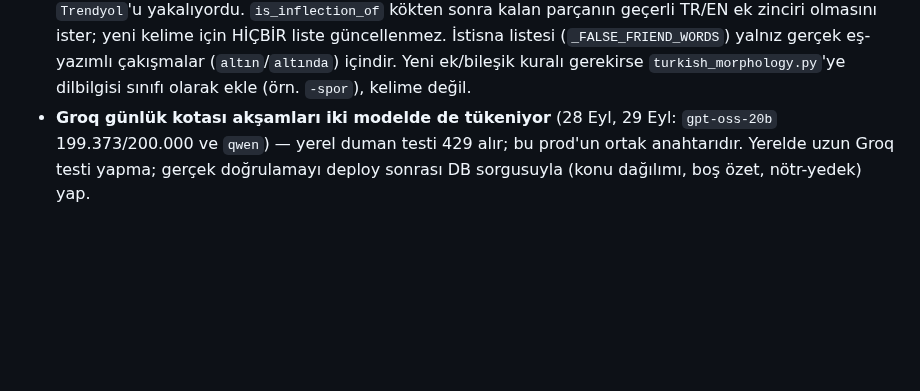
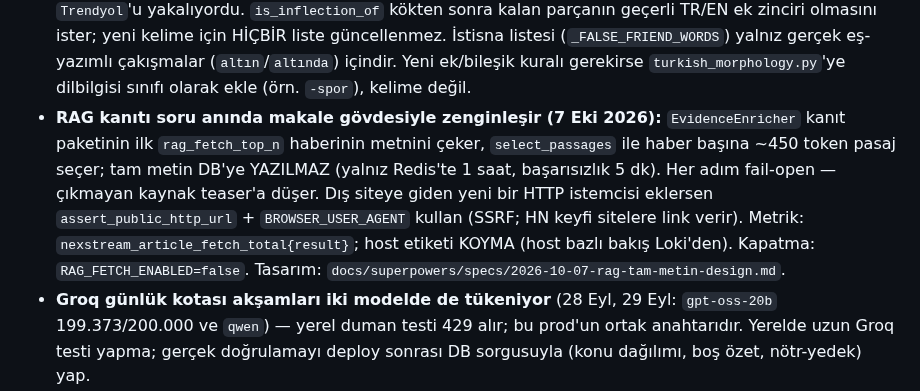
Before and after one commit to MaviMakumba/NexStream-News-Engine, a Markdown page: CLAUDE.md, the part around the change. Rendered like a GitHub page; blank space fills up the shorter version.

```diff
--- a/CLAUDE.md
+++ b/CLAUDE.md
@@ -667,6 +667,7 @@ Her madde tek bir kalıcı kural — "ne zaman/nasıl bulundu" forensic detayı
 - **Deploy artık EC2'de BUILD ETMEZ (7 Eki 2026, PR #199, roadmap #28):** imajlar CI'da (`tests.yml::build-images`) build edilip `ghcr.io/mavimakumba/nexstream-{backend,scheduler,embedder,frontend,backup}`'a push edilir (etiket `main` + commit sha); deploy `infra/scripts/deploy_images.sh` = `compose pull` + `up -d --no-build` + nginx restart + localhost health. Build DETERMİNİSTİK (`SOURCE_DATE_EPOCH` + `rewrite-timestamp`, `images-check.yml` bunu önbelleksiz kanıtlar): içeriği değişmeyen servis aynı digest alır, compose onu recreate etmez. Embedder yalnız kendi import kapanışını kopyalar (backend değişince yeniden build/recreate olmaz; `test_embedder_image_closure.py` yeni import'u yakalar). **Geri alma:** `IMAGE_TAG=<eski-sha> bash infra/scripts/deploy_images.sh` (host son 3 başarılı sha'yı tutar). `build:` blokları prod compose'ta acil yerel yedek olarak durur. Yeni build servisi eklersen: compose `image:` + `tests.yml` matrisi + betikteki `SERVICES` (test_image_pipeline.py üçünün senkronunu zorlar). Frontend build-arg'ları repo `vars`'ında (`NEXT_PUBLIC_POSTHOG_*`, `..._VAPID_PUBLIC_KEY`).
 - **Yeni haber kaynağı kontrol listesi (29 Eyl 2026, S2):** scraper sınıfı (`rss_scrapers.py`; `language`, `focus_topic` ∈ `topics.py` veya `None`, `daily_cap`) + `registry.py` + `credibility.py` + `settings.scrape_sources` + İKİ compose dosyası. `tests/adapters/test_source_portfolio.py` toplam tavanı **≤ 950/gün** ve her odaklı konunun ≥1 kaynağını zorlar — kırılırsa BAŞKA kaynağın tavanı düşürülür, testin tavanı gevşetilmez. URL'yi eklemeden önce canlı doğrula (Windows'ta `cointelegraph.com` TLS hatası verir, prod IP'den 200). Alım sırası EN YENİ önce, 48 saatten eski haber analiz edilmez; tavan `SOURCE_DAILY_CAPS` env JSON'uyla ayarlanır, `nexstream_source_capped_total`'a bak.
 - **Anahtar kelime eşleşmesi kelime-başı önek DEĞİL, çekim eki dizisidir (29 Eyl 2026):** `tren` → `Trendyol`'u yakalıyordu. `is_inflection_of` kökten sonra kalan parçanın geçerli TR/EN ek zinciri olmasını ister; yeni kelime için HİÇBİR liste güncellenmez. İstisna listesi (`_FALSE_FRIEND_WORDS`) yalnız gerçek eş-yazımlı çakışmalar (`altın`/`altında`) içindir. Yeni ek/bileşik kuralı gerekirse `turkish_morphology.py`'ye dilbilgisi sınıfı olarak ekle (örn. `-spor`), kelime değil.
+- **RAG kanıtı soru anında makale gövdesiyle zenginleşir (7 Eki 2026):** `EvidenceEnricher` kanıt paketinin ilk `rag_fetch_top_n` haberinin metnini çeker, `select_passages` ile haber başına ~450 token pasaj seçer; tam metin DB'ye YAZILMAZ (yalnız Redis'te 1 saat, başarısızlık 5 dk). Her adım fail-open — çıkmayan kaynak teaser'a düşer. Dış siteye giden yeni bir HTTP istemcisi eklersen `assert_public_http_url` + `BROWSER_USER_AGENT` kullan (SSRF; HN keyfi sitelere link verir). Metrik: `nexstream_article_fetch_total{result}`; host etiketi KOYMA (host bazlı bakış Loki'den). Kapatma: `RAG_FETCH_ENABLED=false`. Tasarım: `docs/superpowers/specs/2026-10-07-rag-tam-metin-design.md`.
 - **Groq günlük kotası akşamları iki modelde de tükeniyor** (28 Eyl, 29 Eyl: `gpt-oss-20b` 199.373/200.000 ve `qwen`) — yerel duman testi 429 alır; bu prod'un ortak anahtarıdır. Yerelde uzun Groq testi yapma; gerçek doğrulamayı deploy sonrası DB sorgusuyla (konu dağılımı, boş özet, nötr-yedek) yap.
 - **Konu listesi TEK yerde: `src/domain/topics.py::TOPICS`** (S1). Yeni konu = satır + `python scripts/gen_frontend_topics.py` (`frontend/lib/topics.ts` ÜRETİLİR, senkron testi CI'da). Konu KİMLİKLERİ DB'de olduğu için asla yeniden adlandırılmaz. Prompt şablonu bütçesi 1000 karakter.
 - **Deploy sonrası doğrulamada `docker inspect --format '{{.State.Health.Status}}'` Health'i olmayan container'da şablon hatası verir ve `grep`'i yanıltır** — restart/OOM için `{{.RestartCount}} {{.State.OOMKilled}} {{.State.Status}}` kullan. Sunucunun kendi kendine `https://nexstreamnews.com`'a curl'ü Cloudflare'den 403 alır (bilinen, sorun değil); dış erişimi kendi makinenden doğrula.
```
Also changed, not shown: docs/CHANGELOG.md (+23 -0 lines), 1 other file.
